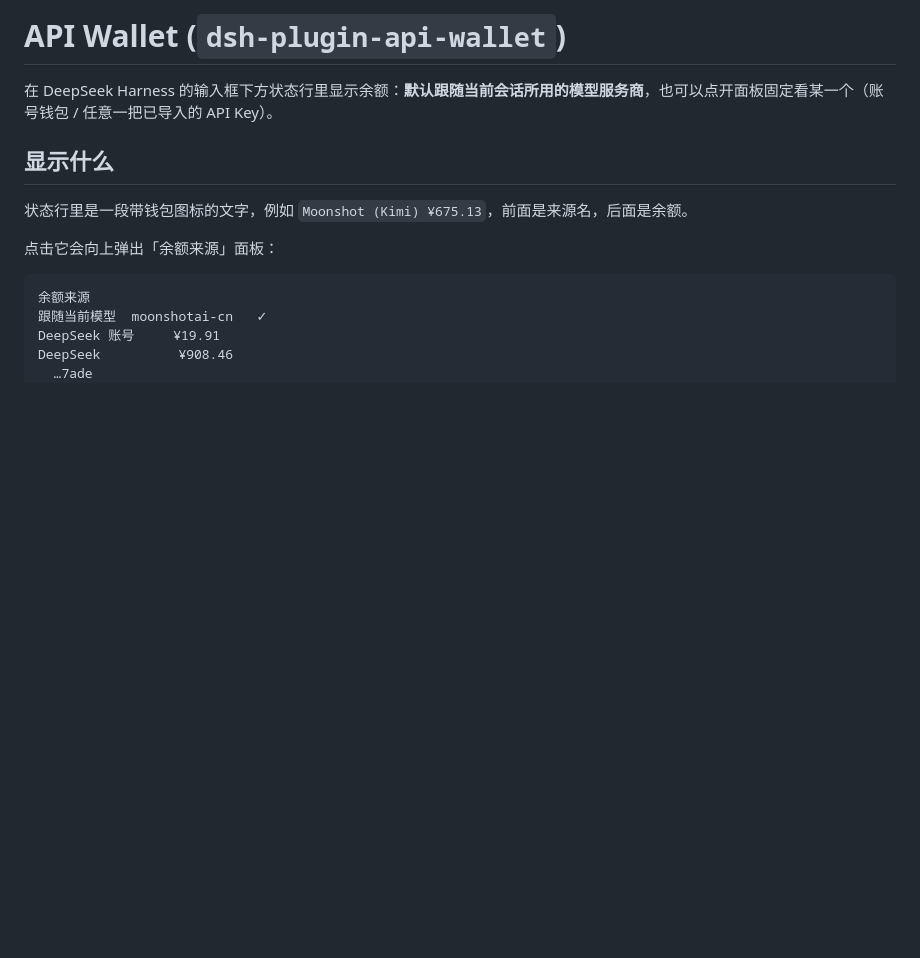
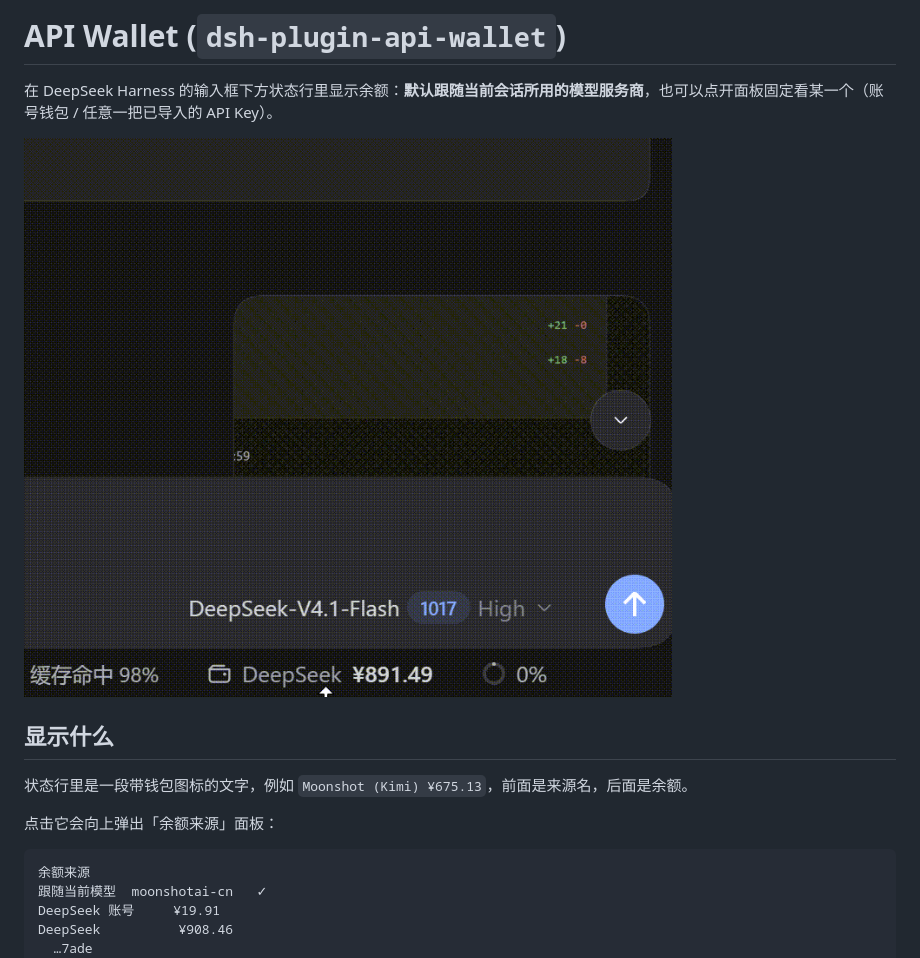
Before and after one commit to kaishaoshao/dsh-plugin-api-wallet, a Markdown page: README.md, the part around the change. Rendered like a GitHub page; pictures changed too: assets/demo.gif (added); blank space fills up the shorter version.

Commit message:
docs: add a demo gif of the balance chip

```diff
--- a/README.md
+++ b/README.md
@@ -1,6 +1,8 @@
 # API Wallet (`dsh-plugin-api-wallet`)
 
 在 DeepSeek Harness 的输入框下方状态行里显示余额：**默认跟随当前会话所用的模型服务商**，也可以点开面板固定看某一个（账号钱包 / 任意一把已导入的 API Key）。
+
+![输入框下方的余额徽标；点击可切换来源](assets/demo.gif)
 
 ## 显示什么
 
```
